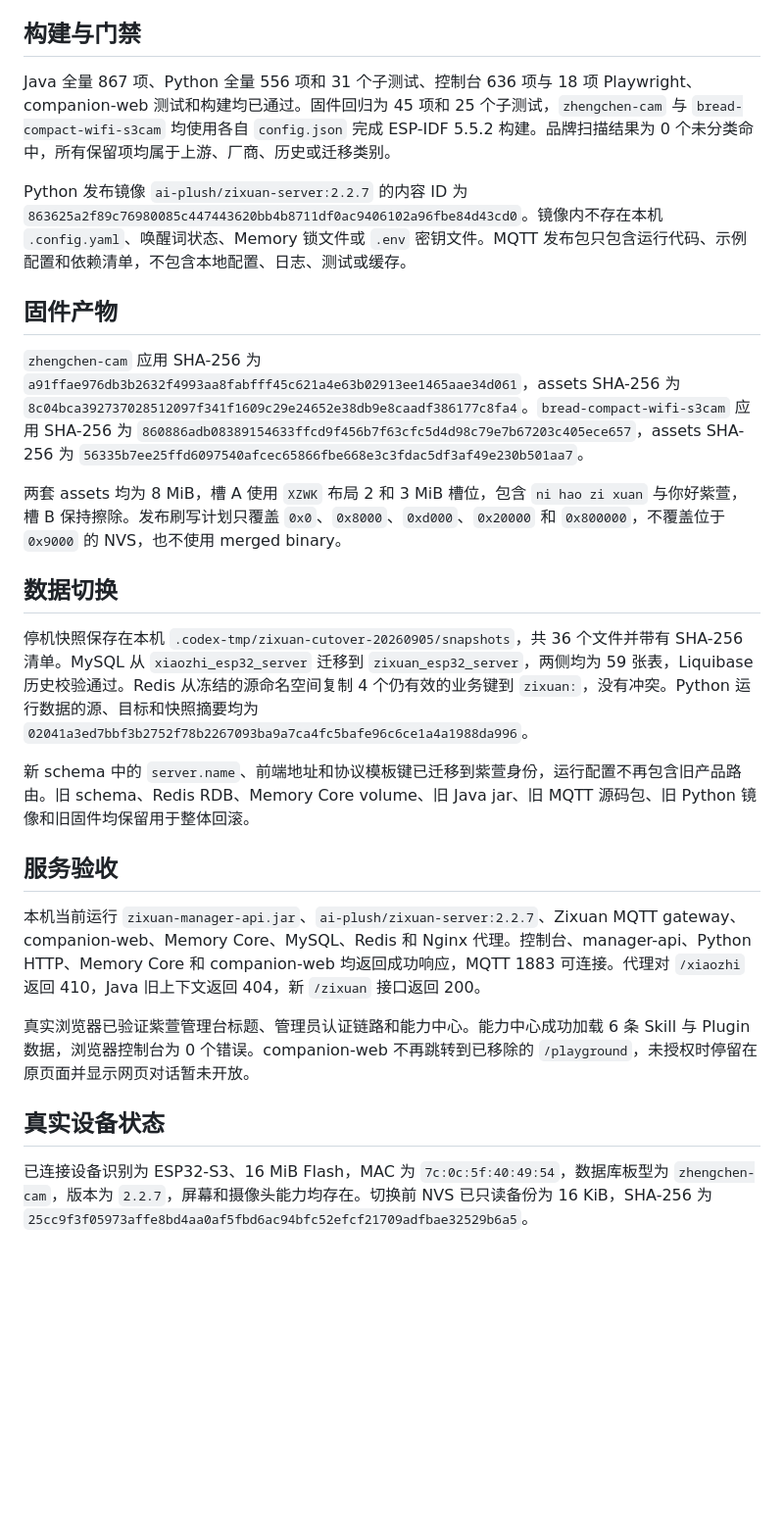
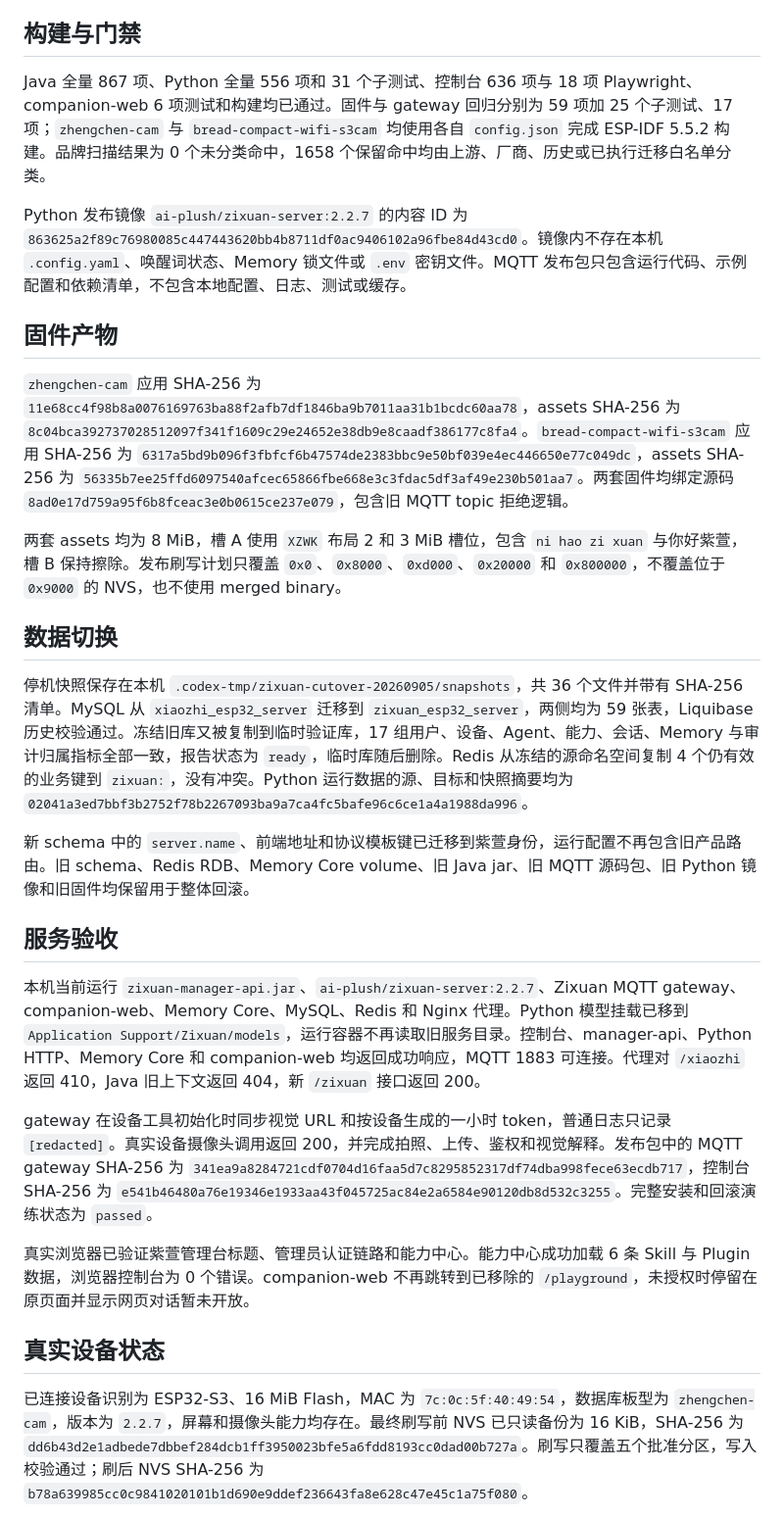
Before and after one commit to ShmilyXI/ai-plush-companion, a Markdown page: docs/zixuan-release-evidence-2026-09-05.md, the part around one of its changes. Shown at 98% size. GitHub-like rendering; blank space fills up the shorter version.

Commit message:
docs: record zixuan device acceptance

```diff
--- a/docs/zixuan-release-evidence-2026-09-05.md
+++ b/docs/zixuan-release-evidence-2026-09-05.md
@@ -6,29 +6,31 @@
 
 ## 构建与门禁
 
-Java 全量 867 项、Python 全量 556 项和 31 个子测试、控制台 636 项与 18 项 Playwright、companion-web 测试和构建均已通过。固件回归为 45 项和 25 个子测试，`zhengchen-cam` 与 `bread-compact-wifi-s3cam` 均使用各自 `config.json` 完成 ESP-IDF 5.5.2 构建。品牌扫描结果为 0 个未分类命中，所有保留项均属于上游、厂商、历史或迁移类别。
+Java 全量 867 项、Python 全量 556 项和 31 个子测试、控制台 636 项与 18 项 Playwright、companion-web 6 项测试和构建均已通过。固件与 gateway 回归分别为 59 项加 25 个子测试、17 项；`zhengchen-cam` 与 `bread-compact-wifi-s3cam` 均使用各自 `config.json` 完成 ESP-IDF 5.5.2 构建。品牌扫描结果为 0 个未分类命中，1658 个保留命中均由上游、厂商、历史或已执行迁移白名单分类。
 
 Python 发布镜像 `ai-plush/zixuan-server:2.2.7` 的内容 ID 为 `863625a2f89c76980085c447443620bb4b8711df0ac9406102a96fbe84d43cd0`。镜像内不存在本机 `.config.yaml`、唤醒词状态、Memory 锁文件或 `.env` 密钥文件。MQTT 发布包只包含运行代码、示例配置和依赖清单，不包含本地配置、日志、测试或缓存。
 
 ## 固件产物
 
-`zhengchen-cam` 应用 SHA-256 为 `a91ffae976db3b2632f4993aa8fabfff45c621a4e63b02913ee1465aae34d061`，assets SHA-256 为 `8c04bca392737028512097f341f1609c29e24652e38db9e8caadf386177c8fa4`。`bread-compact-wifi-s3cam` 应用 SHA-256 为 `860886adb08389154633ffcd9f456b7f63cfc5d4d98c79e7b67203c405ece657`，assets SHA-256 为 `56335b7ee25ffd6097540afcec65866fbe668e3c3fdac5df3af49e230b501aa7`。
+`zhengchen-cam` 应用 SHA-256 为 `11e68cc4f98b8a0076169763ba88f2afb7df1846ba9b7011aa31b1bcdc60aa78`，assets SHA-256 为 `8c04bca392737028512097f341f1609c29e24652e38db9e8caadf386177c8fa4`。`bread-compact-wifi-s3cam` 应用 SHA-256 为 `6317a5bd9b096f3fbfcf6b47574de2383bbc9e50bf039e4ec446650e77c049dc`，assets SHA-256 为 `56335b7ee25ffd6097540afcec65866fbe668e3c3fdac5df3af49e230b501aa7`。两套固件均绑定源码 `8ad0e17d759a95f6b8fceac3e0b0615ce237e079`，包含旧 MQTT topic 拒绝逻辑。
 
 两套 assets 均为 8 MiB，槽 A 使用 `XZWK` 布局 2 和 3 MiB 槽位，包含 `ni hao zi xuan` 与你好紫萱，槽 B 保持擦除。发布刷写计划只覆盖 `0x0`、`0x8000`、`0xd000`、`0x20000` 和 `0x800000`，不覆盖位于 `0x9000` 的 NVS，也不使用 merged binary。
 
 ## 数据切换
 
-停机快照保存在本机 `.codex-tmp/zixuan-cutover-20260905/snapshots`，共 36 个文件并带有 SHA-256 清单。MySQL 从 `xiaozhi_esp32_server` 迁移到 `zixuan_esp32_server`，两侧均为 59 张表，Liquibase 历史校验通过。Redis 从冻结的源命名空间复制 4 个仍有效的业务键到 `zixuan:`，没有冲突。Python 运行数据的源、目标和快照摘要均为 `02041a3ed7bbf3b2752f78b2267093ba9a7ca4fc5bafe96c6ce1a4a1988da996`。
+停机快照保存在本机 `.codex-tmp/zixuan-cutover-20260905/snapshots`，共 36 个文件并带有 SHA-256 清单。MySQL 从 `xiaozhi_esp32_server` 迁移到 `zixuan_esp32_server`，两侧均为 59 张表，Liquibase 历史校验通过。冻结旧库又被复制到临时验证库，17 组用户、设备、Agent、能力、会话、Memory 与审计归属指标全部一致，报告状态为 `ready`，临时库随后删除。Redis 从冻结的源命名空间复制 4 个仍有效的业务键到 `zixuan:`，没有冲突。Python 运行数据的源、目标和快照摘要均为 `02041a3ed7bbf3b2752f78b2267093ba9a7ca4fc5bafe96c6ce1a4a1988da996`。
 
 新 schema 中的 `server.name`、前端地址和协议模板键已迁移到紫萱身份，运行配置不再包含旧产品路由。旧 schema、Redis RDB、Memory Core volume、旧 Java jar、旧 MQTT 源码包、旧 Python 镜像和旧固件均保留用于整体回滚。
 
 ## 服务验收
 
-本机当前运行 `zixuan-manager-api.jar`、`ai-plush/zixuan-server:2.2.7`、Zixuan MQTT gateway、companion-web、Memory Core、MySQL、Redis 和 Nginx 代理。控制台、manager-api、Python HTTP、Memory Core 和 companion-web 均返回成功响应，MQTT 1883 可连接。代理对 `/xiaozhi` 返回 410，Java 旧上下文返回 404，新 `/zixuan` 接口返回 200。
+本机当前运行 `zixuan-manager-api.jar`、`ai-plush/zixuan-server:2.2.7`、Zixuan MQTT gateway、companion-web、Memory Core、MySQL、Redis 和 Nginx 代理。Python 模型挂载已移到 `Application Support/Zixuan/models`，运行容器不再读取旧服务目录。控制台、manager-api、Python HTTP、Memory Core 和 companion-web 均返回成功响应，MQTT 1883 可连接。代理对 `/xiaozhi` 返回 410，Java 旧上下文返回 404，新 `/zixuan` 接口返回 200。
+
+gateway 在设备工具初始化时同步视觉 URL 和按设备生成的一小时 token，普通日志只记录 `[redacted]`。真实设备摄像头调用返回 200，并完成拍照、上传、鉴权和视觉解释。发布包中的 MQTT gateway SHA-256 为 `341ea9a8284721cdf0704d16faa5d7c8295852317df74dba998fece63ecdb717`，控制台 SHA-256 为 `e541b46480a76e19346e1933aa43f045725ac84e2a6584e90120db8d532c3255`。完整安装和回滚演练状态为 `passed`。
 
 真实浏览器已验证紫萱管理台标题、管理员认证链路和能力中心。能力中心成功加载 6 条 Skill 与 Plugin 数据，浏览器控制台为 0 个错误。companion-web 不再跳转到已移除的 `/playground`，未授权时停留在原页面并显示网页对话暂未开放。
 
 ## 真实设备状态
 
-已连接设备识别为 ESP32-S3、16 MiB Flash，MAC 为 `7c:0c:5f:40:49:54`，数据库板型为 `zhengchen-cam`，版本为 `2.2.7`，屏幕和摄像头能力均存在。切换前 NVS 已只读备份为 16 KiB，SHA-256 为 `25cc9f3f05973affe8bd4aa0af5fbd6ac94bfc52efcf21709adfbae32529b6a5`。
+已连接设备识别为 ESP32-S3、16 MiB Flash，MAC 为 `7c:0c:5f:40:49:54`，数据库板型为 `zhengchen-cam`，版本为 `2.2.7`，屏幕和摄像头能力均存在。最终刷写前 NVS 已只读备份为 16 KiB，SHA-256 为 `dd6b43d2e1adbede7dbbef284dcb1ff3950023bfe5a6fdd8193cc0dad00b727a`。刷写只覆盖五个批准分区，写入校验通过；刷后 NVS SHA-256 为 `b78a639985cc0c9841020101b1d690e9ddef236643fa8e628c47e45c1a75f080`。
 
```
Also changed, not shown: other parts of docs/zixuan-release-evidence-2026-09-05.md (+9 -1 lines).
